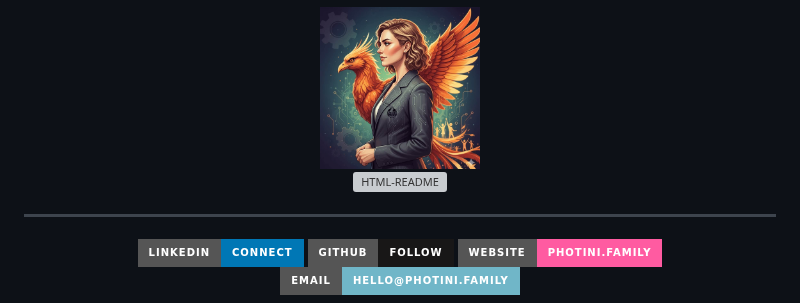
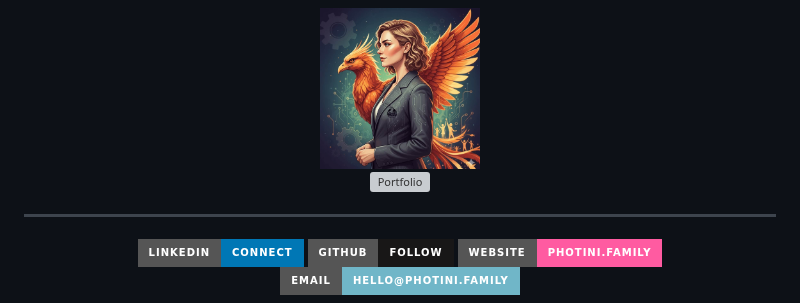
Before and after one commit to Hidikoo/Hidikoo, a Markdown page: README.md, the part around the change. Drawn GitHub-style; badges without logos; grey boxes are pictures that could not be loaded.

```diff
--- a/README.md
+++ b/README.md
@@ -10,7 +10,7 @@
 
 <img src="./docs/images/AvatarFenix.jpg" alt="Heidi Kalske-Akintobi" width="160" style="border-radius: 50%; border: 3px solid #fff;">
 
-[![HTML-README](https://img.shields.io/badge/hidikoo.github.io/Hidikoo-009DB5?style=for-the-badge&logo=html5&logoColor=white)](https://hidikoo.github.io/Hidikoo/)
+[![Portfolio](https://img.shields.io/badge/Portfolio-hidikoo.github.io%2FHidikoo-009DB5?style=for-the-badge&logo=html5&logoColor=white)](https://hidikoo.github.io/Hidikoo/)
 
 ---
 
```
